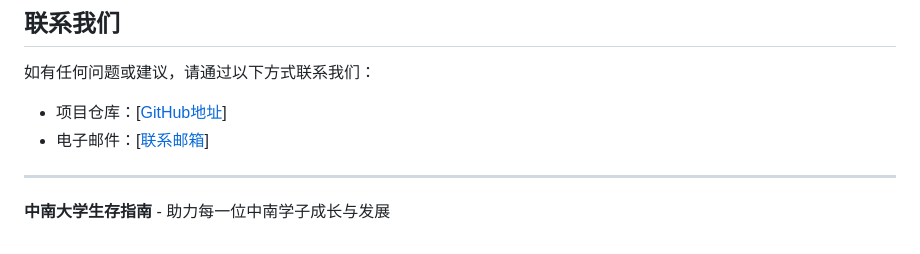
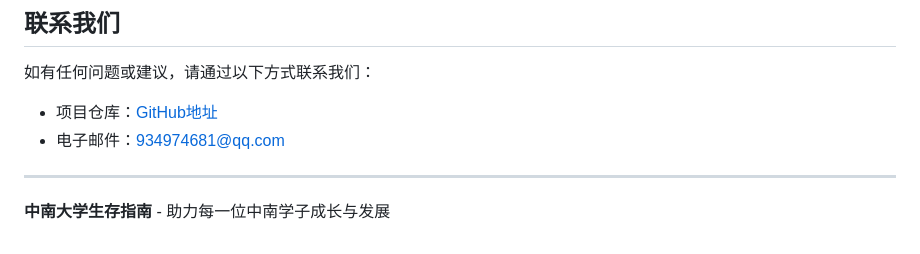
Before and after one commit to BREKOJI/CentralSouthUniversity_survial_instructions, a Markdown page: README.md, the part around the change. Rendered like a GitHub page.

```diff
--- a/README.md
+++ b/README.md
@@ -124,8 +124,8 @@
 
 如有任何问题或建议，请通过以下方式联系我们：
 
-- 项目仓库：[[GitHub地址](https://github.com/BREKOJI/CentralSouthUniversity_survial_instructions)]
-- 电子邮件：[[联系邮箱](mailto:934974681@qq.com)]
+- 项目仓库：[GitHub地址](https://github.com/BREKOJI/CentralSouthUniversity_survial_instructions)
+- 电子邮件：[934974681@qq.com](mailto:934974681@qq.com)
 
 ---
 
```
